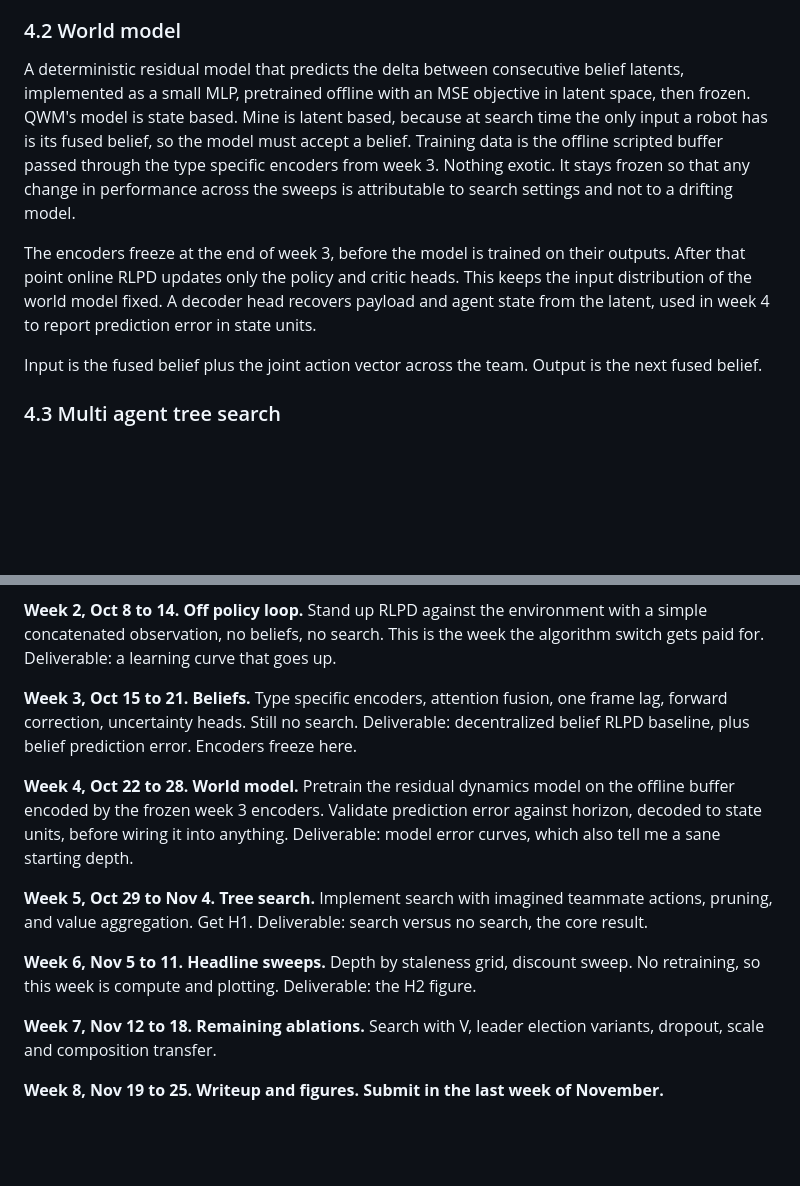
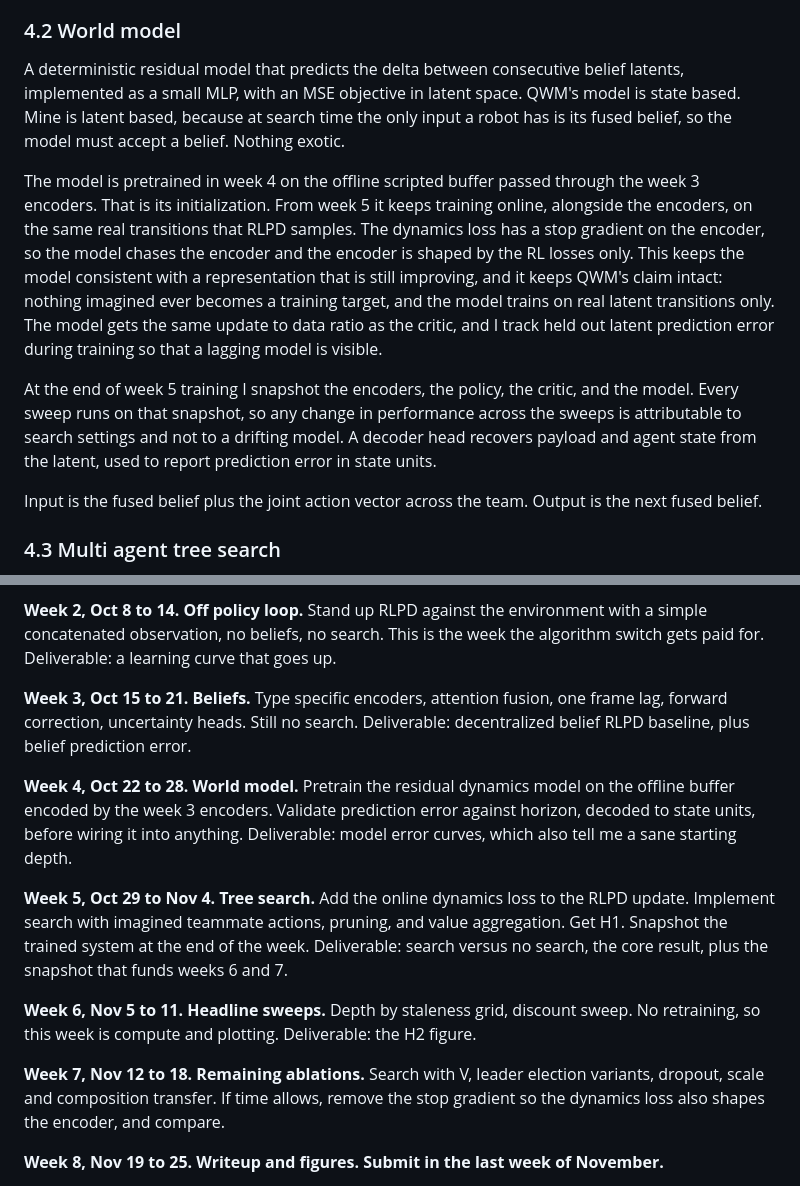
Before and after one commit to munishbp/qwm_robotics, a Markdown page: proposal_shared_latent_swarm_transport.md, 2 parts joined by grey strips. Drawn GitHub-style; blank space fills up the shorter version.

Commit message:
Train the world model online with a stop gradient instead of freezing the encoders
Co-Authored-By: Claude Fable 5.1 <noreply@anthropic.com>
Claude-Session: https://claude.ai/code/session_01EuXCL8y4RNQPEXE4qH3PkH

```diff
--- a/proposal_shared_latent_swarm_transport.md
+++ b/proposal_shared_latent_swarm_transport.md
@@ -69,9 +69,11 @@ Robot types get their own encoder and decoder heads. What they share is one dyna
 
 ### 4.2 World model
 
-A deterministic residual model that predicts the delta between consecutive belief latents, implemented as a small MLP, pretrained offline with an MSE objective in latent space, then frozen. QWM's model is state based. Mine is latent based, because at search time the only input a robot has is its fused belief, so the model must accept a belief. Training data is the offline scripted buffer passed through the type specific encoders from week 3. Nothing exotic. It stays frozen so that any change in performance across the sweeps is attributable to search settings and not to a drifting model.
+A deterministic residual model that predicts the delta between consecutive belief latents, implemented as a small MLP, with an MSE objective in latent space. QWM's model is state based. Mine is latent based, because at search time the only input a robot has is its fused belief, so the model must accept a belief. Nothing exotic.
 
-The encoders freeze at the end of week 3, before the model is trained on their outputs. After that point online RLPD updates only the policy and critic heads. This keeps the input distribution of the world model fixed. A decoder head recovers payload and agent state from the latent, used in week 4 to report prediction error in state units.
+The model is pretrained in week 4 on the offline scripted buffer passed through the week 3 encoders. That is its initialization. From week 5 it keeps training online, alongside the encoders, on the same real transitions that RLPD samples. The dynamics loss has a stop gradient on the encoder, so the model chases the encoder and the encoder is shaped by the RL losses only. This keeps the model consistent with a representation that is still improving, and it keeps QWM's claim intact: nothing imagined ever becomes a training target, and the model trains on real latent transitions only. The model gets the same update to data ratio as the critic, and I track held out latent prediction error during training so that a lagging model is visible.
+
+At the end of week 5 training I snapshot the encoders, the policy, the critic, and the model. Every sweep runs on that snapshot, so any change in performance across the sweeps is attributable to search settings and not to a drifting model. A decoder head recovers payload and agent state from the latent, used to report prediction error in state units.
 
 Input is the fused belief plus the joint action vector across the team. Output is the next fused belief.
 
@@ -156,22 +158,22 @@ Deliverable: a learning curve that goes up.
 
 **Week 3, Oct 15 to 21. Beliefs.**
 Type specific encoders, attention fusion, one frame lag, forward correction, uncertainty heads. Still no search.
-Deliverable: decentralized belief RLPD baseline, plus belief prediction error. Encoders freeze here.
+Deliverable: decentralized belief RLPD baseline, plus belief prediction error.
 
 **Week 4, Oct 22 to 28. World model.**
-Pretrain the residual dynamics model on the offline buffer encoded by the frozen week 3 encoders. Validate prediction error against horizon, decoded to state units, before wiring it into anything.
+Pretrain the residual dynamics model on the offline buffer encoded by the week 3 encoders. Validate prediction error against horizon, decoded to state units, before wiring it into anything.
 Deliverable: model error curves, which also tell me a sane starting depth.
 
 **Week 5, Oct 29 to Nov 4. Tree search.**
-Implement search with imagined teammate actions, pruning, and value aggregation. Get H1.
-Deliverable: search versus no search, the core result.
+Add the online dynamics loss to the RLPD update. Implement search with imagined teammate actions, pruning, and value aggregation. Get H1. Snapshot the trained system at the end of the week.
+Deliverable: search versus no search, the core result, plus the snapshot that funds weeks 6 and 7.
 
 **Week 6, Nov 5 to 11. Headline sweeps.**
 Depth by staleness grid, discount sweep. No retraining, so this week is compute and plotting.
 Deliverable: the H2 figure.
 
 **Week 7, Nov 12 to 18. Remaining ablations.**
-Search with V, leader election variants, dropout, scale and composition transfer.
+Search with V, leader election variants, dropout, scale and composition transfer. If time allows, remove the stop gradient so the dynamics loss also shapes the encoder, and compare.
 
 **Week 8, Nov 19 to 25. Writeup and figures. Submit in the last week of November.**
 
```
